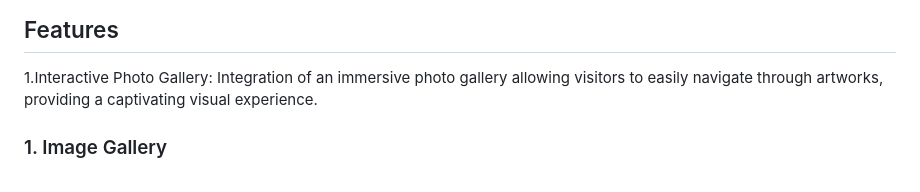
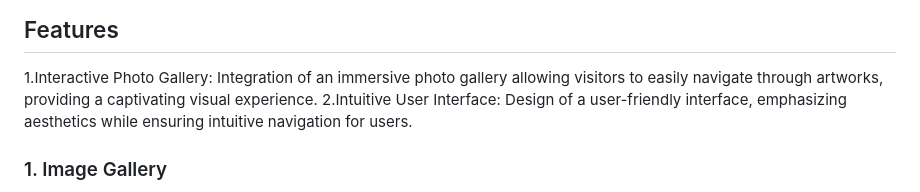
Before and after one commit to sabrallah/sabrallah.github.io, a Markdown page: README.md, the part around the change. GitHub-like rendering.

```diff
--- a/README.md
+++ b/README.md
@@ -17,7 +17,7 @@ So, The Portfolio Project landing page is a webpage that presents information ab
 ## Features
 
 1.Interactive Photo Gallery: Integration of an immersive photo gallery allowing visitors to easily navigate through artworks, providing a captivating visual experience.
-
+2.Intuitive User Interface: Design of a user-friendly interface, emphasizing aesthetics while ensuring intuitive navigation for users.
 ### 1. Image Gallery
 
 Discover a meticulously curated collection of captivating photographs, categorized for easy exploration. From landscapes to portraits, our image gallery showcases the diverse beauty of visual storytelling.
```
